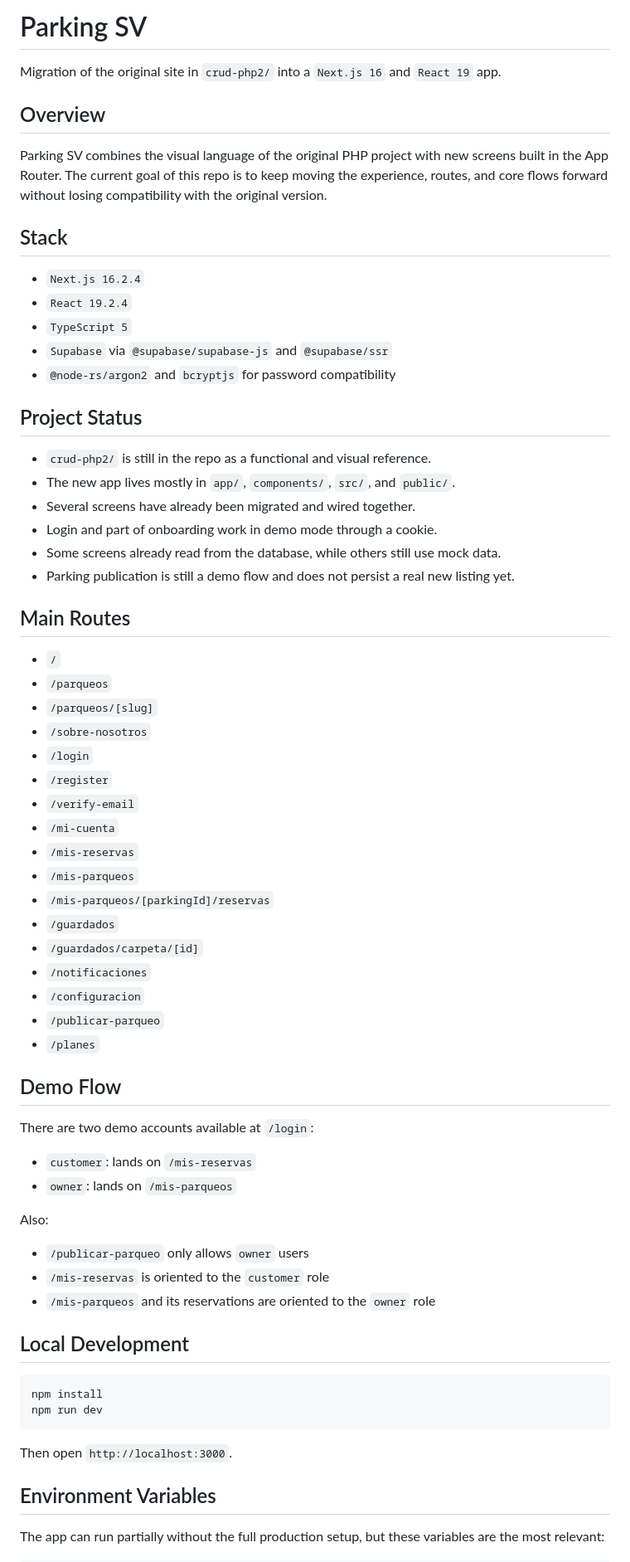
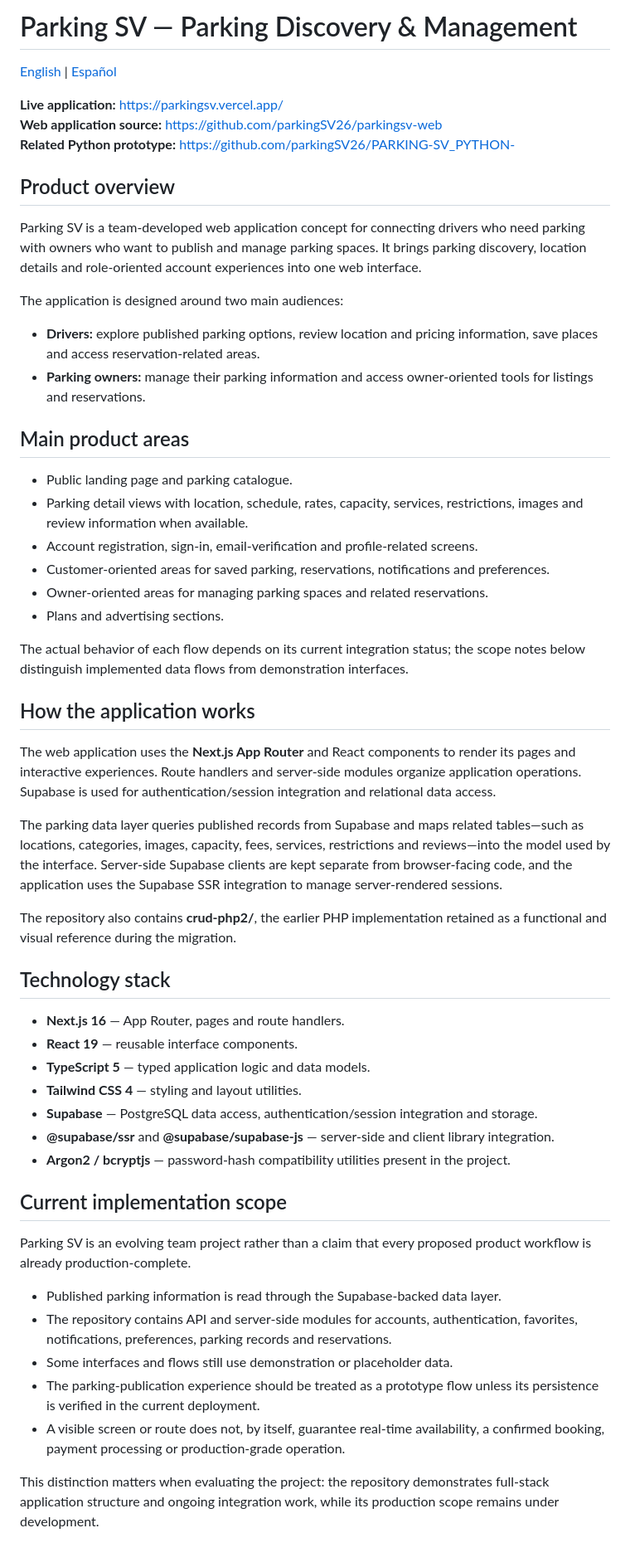
Before and after one commit to parkingSV26/parkingsv-web, a Markdown page: README.en.md, the part around one of its changes. Shown at 83% size. Rendered like a GitHub page.

Commit message:
docs: align English README with current application

````diff
--- a/README.en.md
+++ b/README.en.md
@@ -1,71 +1,58 @@
-# Parking SV
+# Parking SV — Parking Discovery & Management
 
-Migration of the original site in `crud-php2/` into a `Next.js 16` and `React 19` app.
+[English](README.md) | [Español](README.es.md)
 
-## Overview
+**Live application:** https://parkingsv.vercel.app/
+**Web application source:** https://github.com/parkingSV26/parkingsv-web
+**Related Python prototype:** https://github.com/parkingSV26/PARKING-SV_PYTHON-
 
-Parking SV combines the visual language of the original PHP project with new screens built in the App Router. The current goal of this repo is to keep moving the experience, routes, and core flows forward without losing compatibility with the original version.
+## Product overview
 
-## Stack
+Parking SV is a team-developed web application concept for connecting drivers who need parking with owners who want to publish and manage parking spaces. It brings parking discovery, location details and role-oriented account experiences into one web interface.
 
-- `Next.js 16.2.4`
-- `React 19.2.4`
-- `TypeScript 5`
-- `Supabase` via `@supabase/supabase-js` and `@supabase/ssr`
-- `@node-rs/argon2` and `bcryptjs` for password compatibility
+The application is designed around two main audiences:
 
-## Project Status
+- **Drivers:** explore published parking options, review location and pricing information, save places and access reservation-related areas.
+- **Parking owners:** manage their parking information and access owner-oriented tools for listings and reservations.
 
-- `crud-php2/` is still in the repo as a functional and visual reference.
-- The new app lives mostly in `app/`, `components/`, `src/`, and `public/`.
-- Several screens have already been migrated and wired together.
-- Login and part of onboarding work in demo mode through a cookie.
-- Some screens already read from the database, while others still use mock data.
-- Parking publication is still a demo flow and does not persist a real new listing yet.
+## Main product areas
 
-## Main Routes
+- Public landing page and parking catalogue.
+- Parking detail views with location, schedule, rates, capacity, services, restrictions, images and review information when available.
+- Account registration, sign-in, email-verification and profile-related screens.
+- Customer-oriented areas for saved parking, reservations, notifications and preferences.
+- Owner-oriented areas for managing parking spaces and related reservations.
+- Plans and advertising sections.
 
-- `/`
-- `/parqueos`
-- `/parqueos/[slug]`
-- `/sobre-nosotros`
-- `/login`
-- `/register`
-- `/verify-email`
-- `/mi-cuenta`
-- `/mis-reservas`
-- `/mis-parqueos`
-- `/mis-parqueos/[parkingId]/reservas`
-- `/guardados`
-- `/guardados/carpeta/[id]`
-- `/notificaciones`
-- `/configuracion`
-- `/publicar-parqueo`
-- `/planes`
+The actual behavior of each flow depends on its current integration status; the scope notes below distinguish implemented data flows from demonstration interfaces.
 
-## Demo Flow
+## How the application works
 
-There are two demo accounts available at `/login`:
+The web application uses the **Next.js App Router** and React components to render its pages and interactive experiences. Route handlers and server-side modules organize application operations. Supabase is used for authentication/session integration and relational data access.
 
-- `customer`: lands on `/mis-reservas`
-- `owner`: lands on `/mis-parqueos`
+The parking data layer queries published records from Supabase and maps related tables—such as locations, categories, images, capacity, fees, services, restrictions and reviews—into the model used by the interface. Server-side Supabase clients are kept separate from browser-facing code, and the application uses the Supabase SSR integration to manage server-rendered sessions.
 
-Also:
+The repository also contains **crud-php2/**, the earlier PHP implementation retained as a functional and visual reference during the migration.
 
-- `/publicar-parqueo` only allows `owner` users
-- `/mis-reservas` is oriented to the `customer` role
-- `/mis-parqueos` and its reservations are oriented to the `owner` role
+## Technology stack
 
-## Local Development
+- **Next.js 16** — App Router, pages and route handlers.
+- **React 19** — reusable interface components.
+- **TypeScript 5** — typed application logic and data models.
+- **Tailwind CSS 4** — styling and layout utilities.
+- **Supabase** — PostgreSQL data access, authentication/session integration and storage.
+- **@supabase/ssr** and **@supabase/supabase-js** — server-side and client library integration.
+- **Argon2 / bcryptjs** — password-hash compatibility utilities present in the project.
 
-```bash
-npm install
-npm run dev
-```
+## Current implementation scope
 
-Then open `http://localhost:3000`.
+Parking SV is an evolving team project rather than a claim that every proposed product workflow is already production-complete.
 
-## Environment Variables
+- Published parking information is read through the Supabase-backed data layer.
+- The repository contains API and server-side modules for accounts, authentication, favorites, notifications, preferences, parking records and reservations.
+- Some interfaces and flows still use demonstration or placeholder data.
+- The parking-publication experience should be treated as a prototype flow unless its persistence is verified in the current deployment.
+- A visible screen or route does not, by itself, guarantee real-time availability, a confirmed booking, payment processing or production-grade operation.
 
-The app can run partially without the full production setup, but these variables are the most relevant:
+This distinction matters when evaluating the project: the repository demonstrates full-stack application structure and ongoing integration work, while its production scope remains under development.
 
````
Also changed, not shown: other parts of README.en.md (+46 -27 lines).
